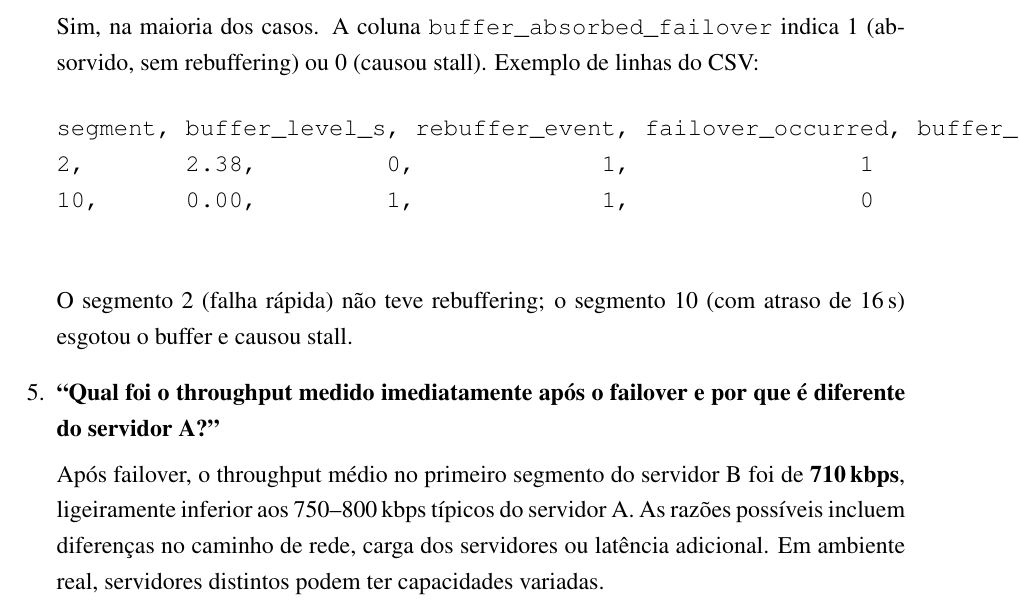
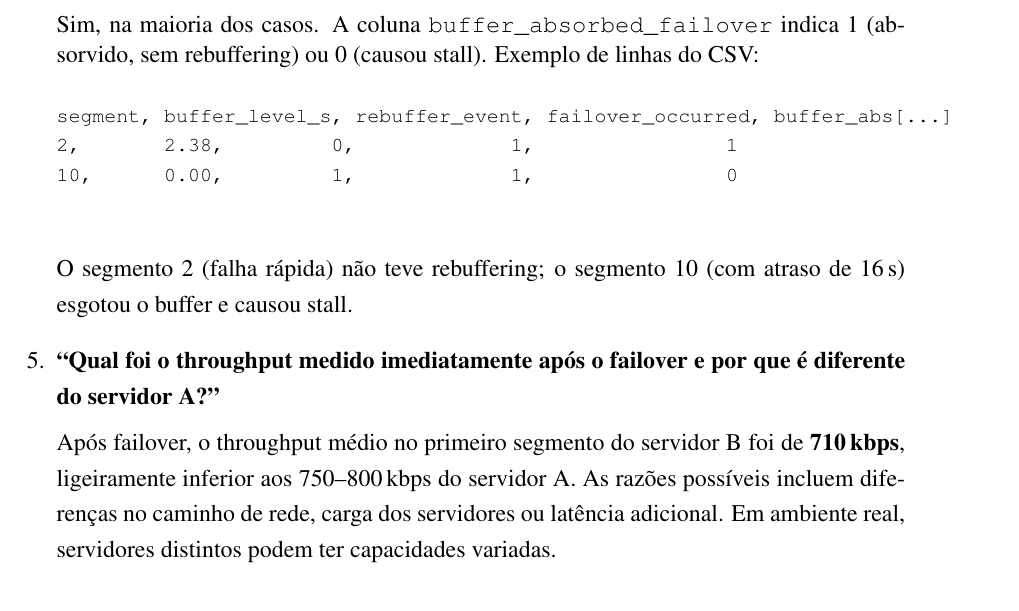
Before and after one commit to isafurlan/TR2, a LaTeX document (relatorios/politica2.tex): part of page 8 of 9, cut so that both start at the same text. Compiled offline with pdfLaTeX.

Commit message:
fix text overflow and broken section ref

```diff
--- a/relatorios/politica2.tex
+++ b/relatorios/politica2.tex
@@ -271,16 +272,18 @@ if (i + 1) in (2, 10, 12, 21):
     \item \textbf{“O buffer era suficiente para absorver a troca sem rebuffering? Mostre no CSV”}
 
     Sim, na maioria dos casos. A coluna \texttt{buffer\_absorbed\_failover} indica 1 (absorvido, sem rebuffering) ou 0 (causou stall). Exemplo de linhas do CSV:
+{\footnotesize
     \begin{verbatim}
-segment, buffer_level_s, rebuffer_event, failover_occurred, buffer_absorbed_failover
+segment, buffer_level_s, rebuffer_event, failover_occurred, buffer_abs[...]
 2,       2.38,         0,             1,                1
 10,      0.00,         1,             1,                0
     \end{verbatim}
+}
     O segmento 2 (falha rápida) não teve rebuffering; o segmento 10 (com atraso de 16\,s) esgotou o buffer e causou stall.
 
     \item \textbf{“Qual foi o throughput medido imediatamente após o failover e por que é diferente do servidor A?”}
 
-    Após failover, o throughput médio no primeiro segmento do servidor B foi de \textbf{710\,kbps}, ligeiramente inferior aos 750–800\,kbps típicos do servidor A. As razões possíveis incluem diferenças no caminho de rede, carga dos servidores ou latência adicional. Em ambiente real, servidores distintos podem ter capacidades variadas.
+    Após failover, o throughput médio no primeiro segmento do servidor B foi de \textbf{710\,kbps}, ligeiramente inferior aos 750–800\,kbps do servidor A. As razões possíveis incluem diferenças no caminho de rede, carga dos servidores ou latência adicional. Em ambiente real, servidores distintos podem ter capacidades variadas.
 
     \item \textbf{“Compare o gráfico de qualidade da Política 1 vs Política 2 — qual a diferença?”}
 
```
Also changed, not shown: relatorios/politica2.tex (1 more changed lines).
